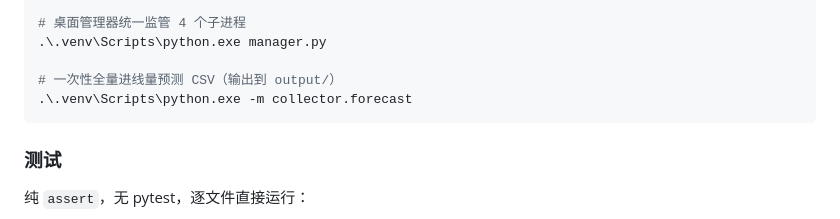
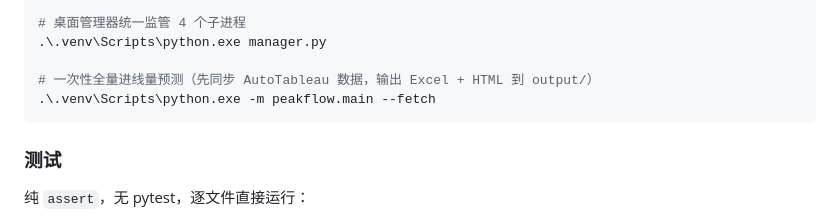
Before and after one commit to li-yuting/AutoWFM, a Markdown page: README.md, the part around the change. Drawn GitHub-style.

Commit message:
docs: update stale collector.forecast references

````diff
--- a/README.md
+++ b/README.md
@@ -67,8 +67,8 @@ $env:PYTHONIOENCODING="utf-8"   # 输出中文前必须设置
 # 桌面管理器统一监管 4 个子进程
 .\.venv\Scripts\python.exe manager.py
 
-# 一次性全量进线量预测 CSV（输出到 output/）
-.\.venv\Scripts\python.exe -m collector.forecast
+# 一次性全量进线量预测（先同步 AutoTableau 数据，输出 Excel + HTML 到 output/）
+.\.venv\Scripts\python.exe -m peakflow.main --fetch
 ```
 
 ### 测试
````
Also changed, not shown: AGENTS.md (+1 -1 lines).
